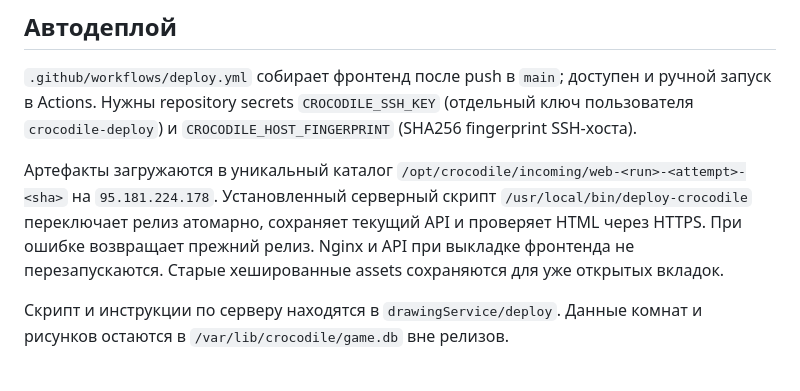
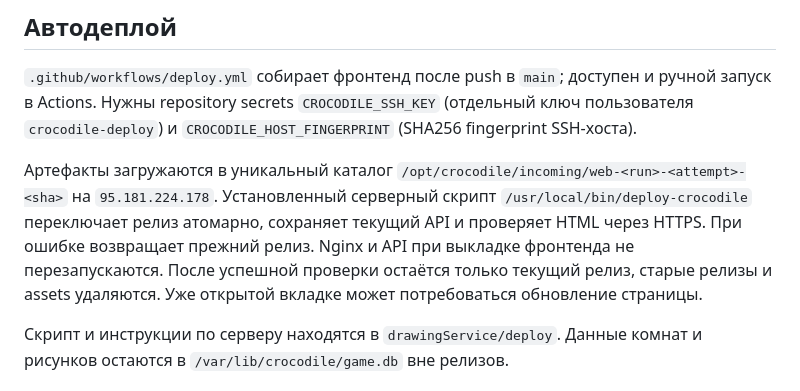
Before and after one commit to EvgenyGulyaev/web-crocodile, a Markdown page: README.md, the part around the change. Rendered like a GitHub page.

Commit message:
docs: retain only current deployed game version

```diff
--- a/README.md
+++ b/README.md
@@ -31,7 +31,7 @@ npm run build
 
 `.github/workflows/deploy.yml` собирает фронтенд после push в `main`; доступен и ручной запуск в Actions. Нужны repository secrets `CROCODILE_SSH_KEY` (отдельный ключ пользователя `crocodile-deploy`) и `CROCODILE_HOST_FINGERPRINT` (SHA256 fingerprint SSH-хоста).
 
-Артефакты загружаются в уникальный каталог `/opt/crocodile/incoming/web-<run>-<attempt>-<sha>` на `95.181.224.178`. Установленный серверный скрипт `/usr/local/bin/deploy-crocodile` переключает релиз атомарно, сохраняет текущий API и проверяет HTML через HTTPS. При ошибке возвращает прежний релиз. Nginx и API при выкладке фронтенда не перезапускаются. Старые хешированные assets сохраняются для уже открытых вкладок.
+Артефакты загружаются в уникальный каталог `/opt/crocodile/incoming/web-<run>-<attempt>-<sha>` на `95.181.224.178`. Установленный серверный скрипт `/usr/local/bin/deploy-crocodile` переключает релиз атомарно, сохраняет текущий API и проверяет HTML через HTTPS. При ошибке возвращает прежний релиз. Nginx и API при выкладке фронтенда не перезапускаются. После успешной проверки остаётся только текущий релиз, старые релизы и assets удаляются. Уже открытой вкладке может потребоваться обновление страницы.
 
 Скрипт и инструкции по серверу находятся в `drawingService/deploy`. Данные комнат и рисунков остаются в `/var/lib/crocodile/game.db` вне релизов.
 
```
